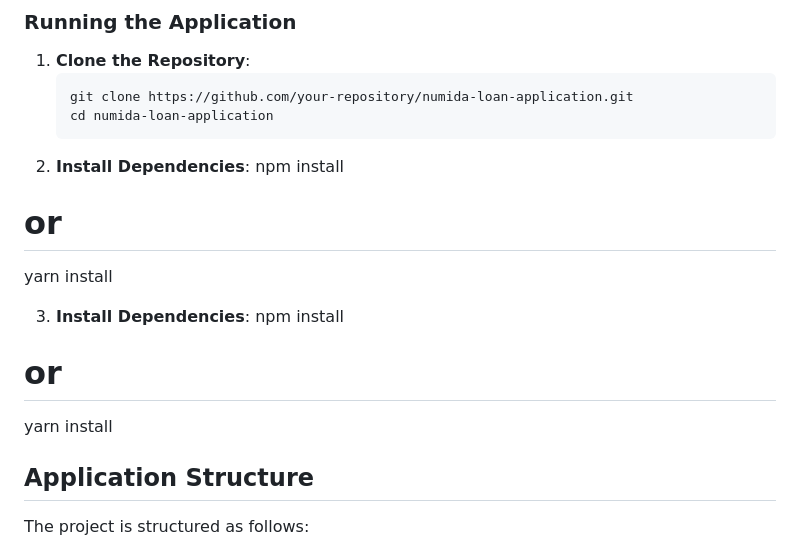
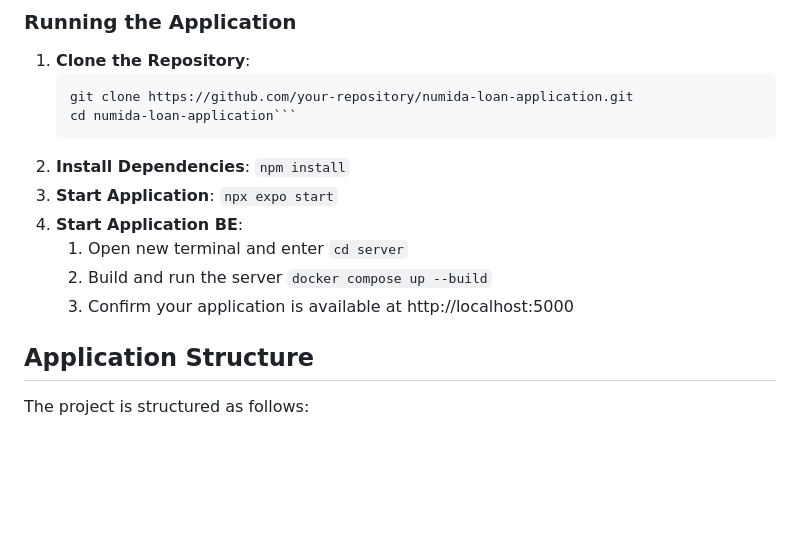
Before and after one commit to pchessah/lumida-loan-application, a Markdown page: README.md, the part around the change. GitHub-like rendering; blank space fills up the shorter version.

Commit message:
chore: update readmd

````diff
--- a/README.md
+++ b/README.md
@@ -75,16 +75,17 @@ Ensure you have the following installed:
 1. **Clone the Repository**:
    ```bash
    git clone https://github.com/your-repository/numida-loan-application.git
-   cd numida-loan-application
+   cd numida-loan-application```
 2. **Install Dependencies**:
-npm install
-# or
-yarn install
+   ```npm install```
+3. **Start Application**:
+   ```npx expo start```
+4. **Start Application BE**:
+     1. Open new terminal and enter
+     ```cd server```
+     2. Build and run the server `docker compose up --build`
+     3. Confirm your application is available at http://localhost:5000
 
-3. **Install Dependencies**:
-npm install
-# or
-yarn install
 
 ## Application Structure
 
````
